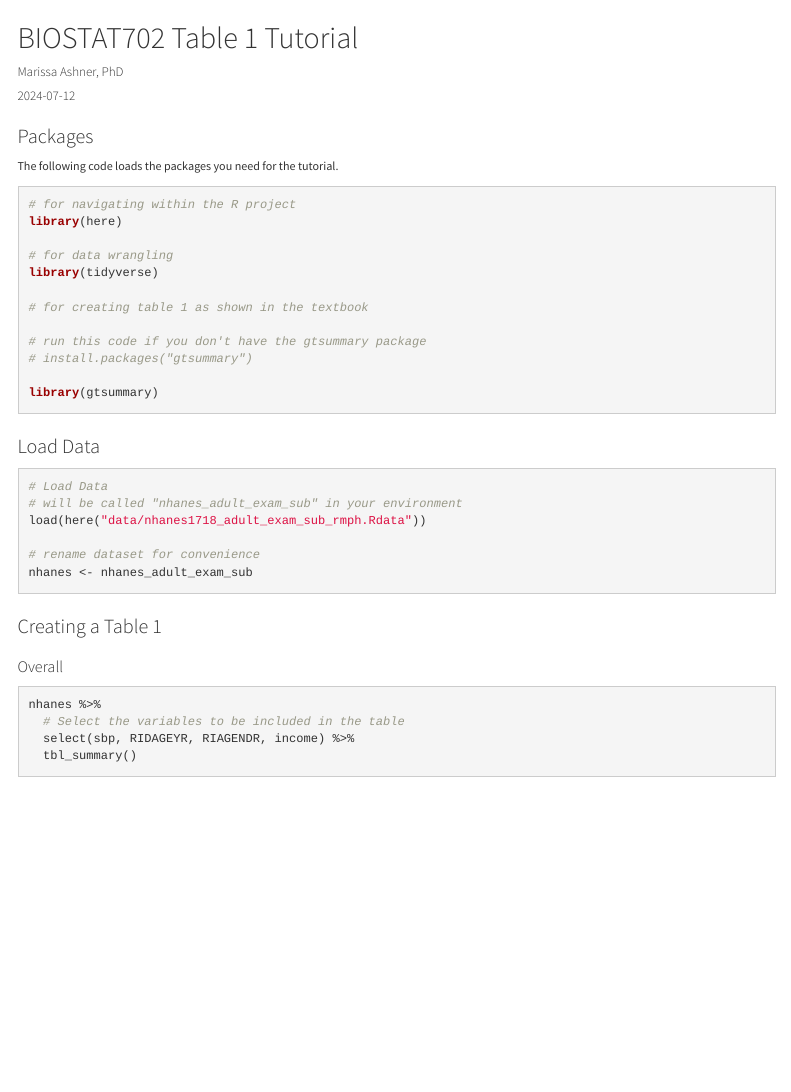
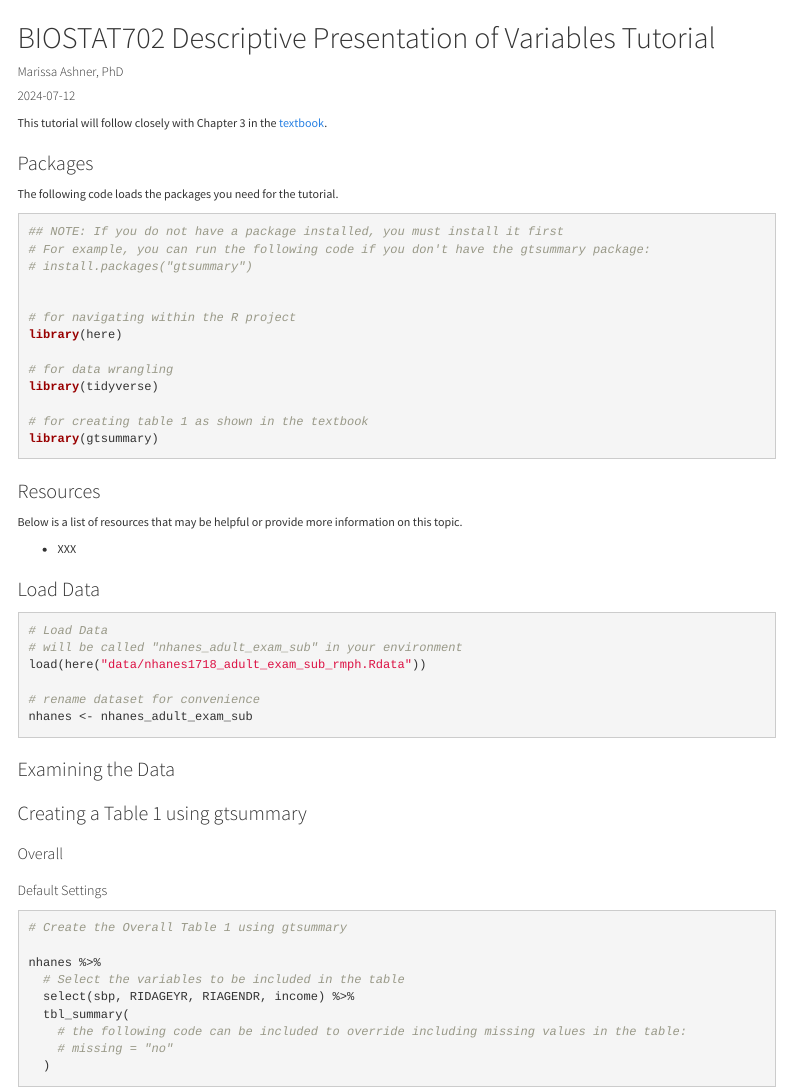
Before and after one commit to marissaashner/BIOSTAT702-Tutorials, an R Markdown document (01-DescriptivePresentationOfVariables/01-DescriptivePresentationOfVariables.Rmd): the page in a window 1100 px wide, from its top. Rendered offline with R 4.5, knitr and Pandoc, with nearby package versions; some code elsewhere in the file could not run offline; menus at the side of the page are left out.

Commit message:
outline of tutorial 1

````diff
--- a/Table1/table1_tutorial.Rmd
+++ b/01-DescriptivePresentationOfVariables/01-DescriptivePresentationOfVariables.Rmd
@@ -1,5 +1,5 @@
 ---
-title: "BIOSTAT702 Table 1 Tutorial"
+title: "BIOSTAT702 Descriptive Presentation of Variables Tutorial"
 author: "Marissa Ashner, PhD"
 date: "2024-07-12"
 output:
@@ -45,11 +45,18 @@ knitr::opts_chunk$set(echo = TRUE,
                       warning = FALSE)
 ```
 
+This tutorial will follow closely with Chapter 3 in the [textbook](https://bookdown.org/rwnahhas/RMPH/datasumm.html).
+
 # Packages
 
 The following code loads the packages you need for the tutorial.
 
 ```{r, message = FALSE}
+## NOTE: If you do not have a package installed, you must install it first
+# For example, you can run the following code if you don't have the gtsummary package:
+# install.packages("gtsummary")
+
+
 # for navigating within the R project
 library(here)
 
@@ -57,12 +64,15 @@ library(here)
 library(tidyverse)
 
 # for creating table 1 as shown in the textbook
-
-# run this code if you don't have the gtsummary package
-# install.packages("gtsummary")
-
 library(gtsummary)
 ```
+
+# Resources
+
+Below is a list of resources that may be helpful or provide more information on this topic.
+
+- XXX
+
 # Load Data
 
 ```{r}
@@ -74,12 +84,20 @@ load(here("data/nhanes1718_adult_exam_sub_rmph.Rdata"))
 nhanes <- nhanes_adult_exam_sub
 ```
 
-# Creating a Table 1
+# Examining the Data
+
+# Creating a Table 1 using gtsummary
 
 ## Overall
 
+### Default Settings
+
 ```{r}
+# Create the Overall Table 1 using gtsummary
+
 nhanes %>%
   # Select the variables to be included in the table
   select(sbp, RIDAGEYR, RIAGENDR, income) %>%
-  tbl_summary()
+  tbl_summary(
+    # the following code can be included to override including missing values in the table:
+    # missing = "no"
````
Also changed, not shown: 01-DescriptivePresentationOfVariables/01-DescriptivePresentationOfVariables.html, README.html (deleted), 01-DescriptivePresentationOfVariables/01-DescriptivePresentationOfVariables.Rmd (13 more changed lines), 1 other file.
